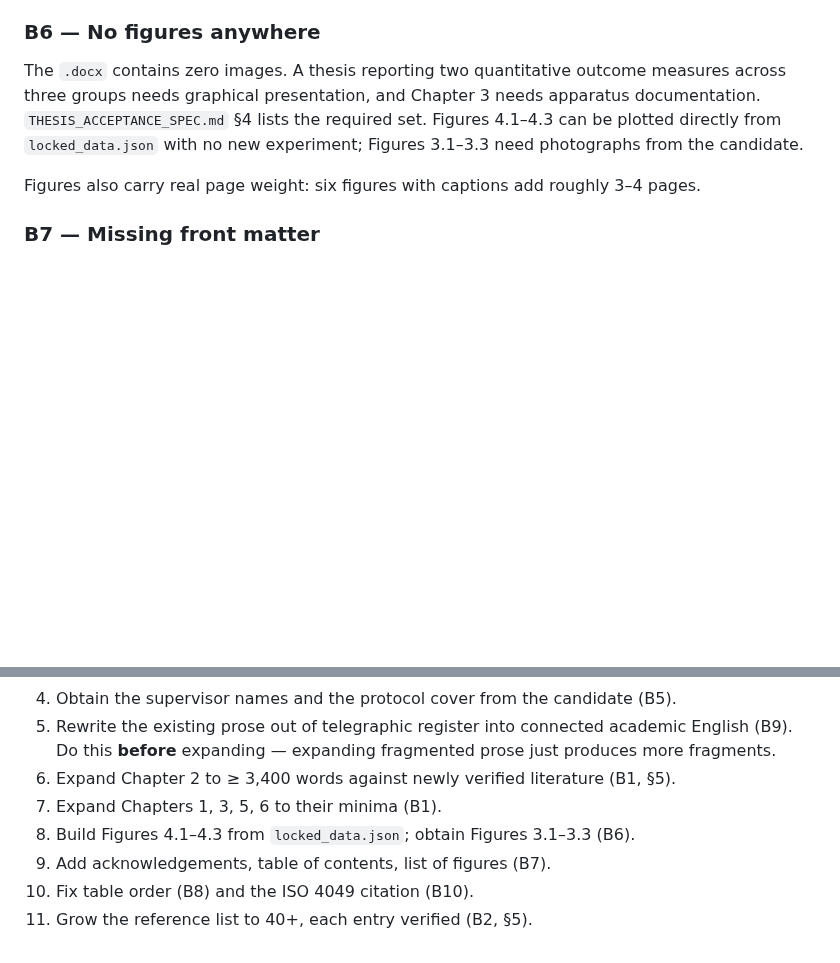
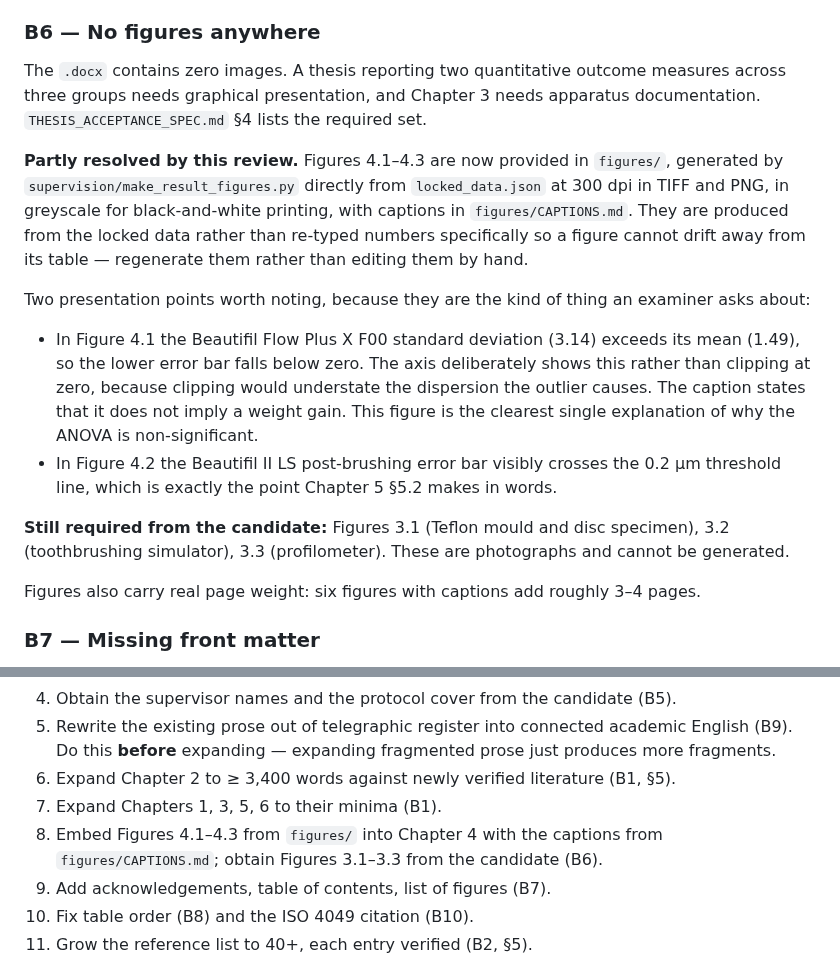
Before and after one commit to ahmed733676-droid/mohamed-talaat-thesis, a Markdown page: supervision/SUPERVISION_REPORT.md, 2 parts joined by grey strips. Drawn GitHub-style; blank space fills up the shorter version.

```diff
--- a/supervision/SUPERVISION_REPORT.md
+++ b/supervision/SUPERVISION_REPORT.md
@@ -116,9 +116,26 @@ them again (see §6).
 
 The `.docx` contains zero images. A thesis reporting two quantitative outcome measures across
 three groups needs graphical presentation, and Chapter 3 needs apparatus documentation.
-`THESIS_ACCEPTANCE_SPEC.md` §4 lists the required set. Figures 4.1–4.3 can be plotted directly
-from `locked_data.json` with no new experiment; Figures 3.1–3.3 need photographs from the
-candidate.
+`THESIS_ACCEPTANCE_SPEC.md` §4 lists the required set.
+
+**Partly resolved by this review.** Figures 4.1–4.3 are now provided in `figures/`, generated by
+`supervision/make_result_figures.py` directly from `locked_data.json` at 300 dpi in TIFF and PNG,
+in greyscale for black-and-white printing, with captions in `figures/CAPTIONS.md`. They are
+produced from the locked data rather than re-typed numbers specifically so a figure cannot drift
+away from its table — regenerate them rather than editing them by hand.
+
+Two presentation points worth noting, because they are the kind of thing an examiner asks about:
+
+- In Figure 4.1 the Beautifil Flow Plus X F00 standard deviation (3.14) exceeds its mean (1.49),
+  so the lower error bar falls below zero. The axis deliberately shows this rather than clipping
+  at zero, because clipping would understate the dispersion the outlier causes. The caption states
+  that it does not imply a weight gain. This figure is the clearest single explanation of why the
+  ANOVA is non-significant.
+- In Figure 4.2 the Beautifil II LS post-brushing error bar visibly crosses the 0.2 µm threshold
+  line, which is exactly the point Chapter 5 §5.2 makes in words.
+
+**Still required from the candidate:** Figures 3.1 (Teflon mould and disc specimen), 3.2
+(toothbrushing simulator), 3.3 (profilometer). These are photographs and cannot be generated.
 
 Figures also carry real page weight: six figures with captions add roughly 3–4 pages.
 
@@ -310,7 +327,8 @@ detection, data fidelity, table arithmetic, and formatting. Three things still r
    Do this **before** expanding — expanding fragmented prose just produces more fragments.
 6. Expand Chapter 2 to ≥ 3,400 words against newly verified literature (B1, §5).
 7. Expand Chapters 1, 3, 5, 6 to their minima (B1).
-8. Build Figures 4.1–4.3 from `locked_data.json`; obtain Figures 3.1–3.3 (B6).
+8. Embed Figures 4.1–4.3 from `figures/` into Chapter 4 with the captions from
+   `figures/CAPTIONS.md`; obtain Figures 3.1–3.3 from the candidate (B6).
 9. Add acknowledgements, table of contents, list of figures (B7).
 10. Fix table order (B8) and the ISO 4049 citation (B10).
 11. Grow the reference list to 40+, each entry verified (B2, §5).
```
Also changed, not shown: figures/CAPTIONS.md (added, +28 -0 lines), supervision/README.md (+12 -0 lines), figures/Figure_4.1_weight_loss.png (added), figures/Figure_4.2_surface_roughness.png (added), figures/Figure_4.3_delta_ra.png (added), 4 other files.
